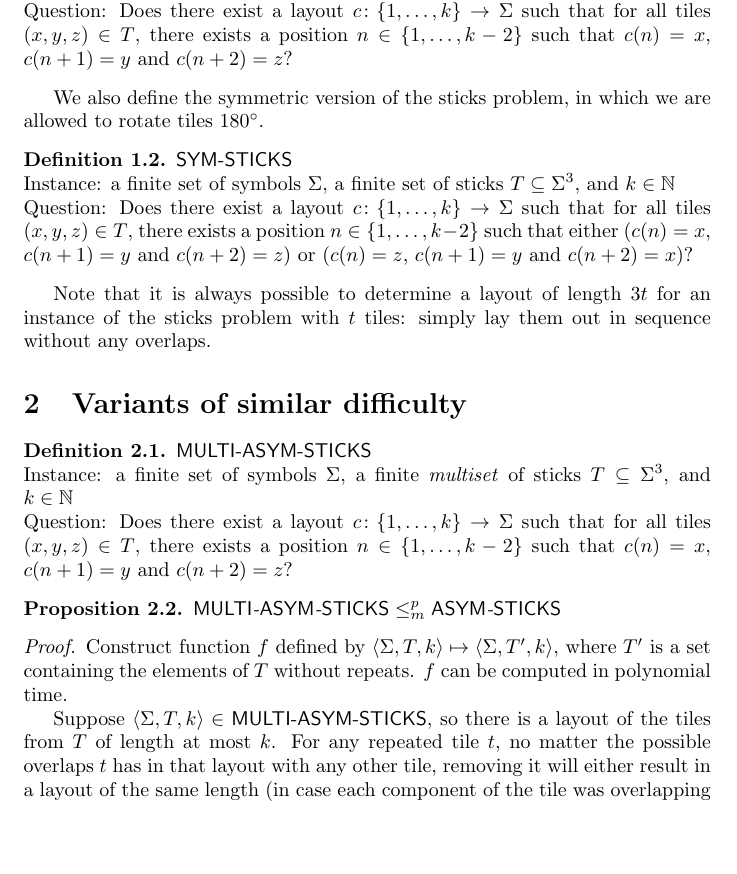
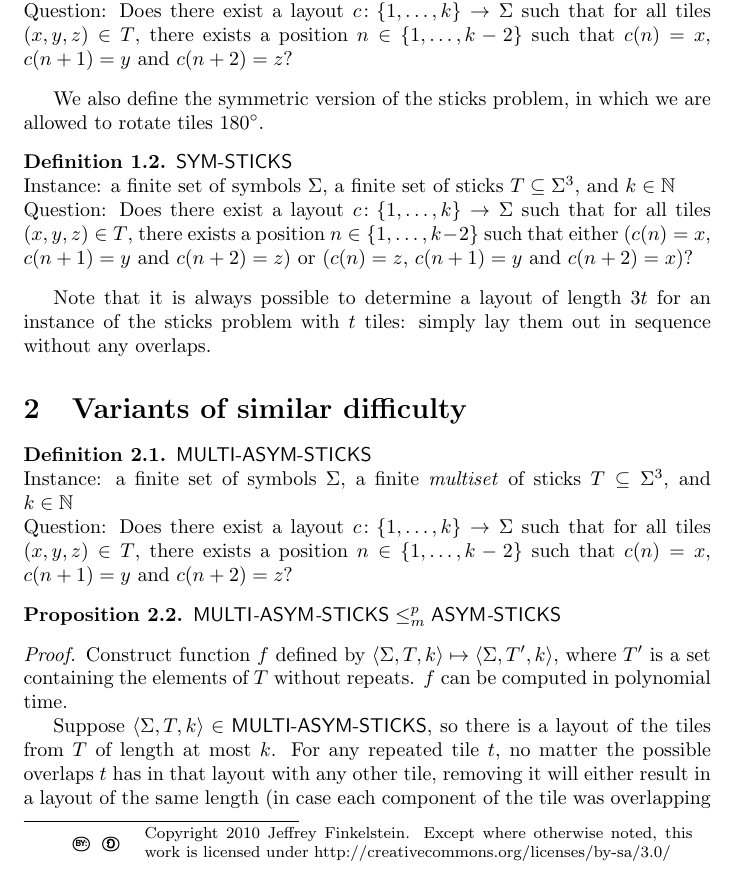
Before and after one commit to jfinkels/sticks, a LaTeX document (sticks.tex): part of page 1 of 7, cut so that both start at the same text, the shorter picture padded with empty space. Compiled offline with pdfLaTeX.

Commit message:
added creative commons license

```diff
--- a/sticks.tex
+++ b/sticks.tex
@@ -5,6 +31,7 @@
 \usepackage{amsmath} % for \implies
 \usepackage{amsthm} % for theorems, definitions, lemmas, and styles
 \usepackage{complexity}
+\usepackage{cclicenses}
 \usepackage{gensymb} % for \degree
 
 \usepackage[backref=page, pdftitle={On the computational complexity of the
@@ -36,6 +63,17 @@
 \newaliascnt{definition}{theorem}
 \theoremstyle{definition} \newtheorem{definition}[definition]{Definition}
 \aliascntresetthe{definition}
+
+% redefine footnote so it has no reference and no number
+\long\def\symbolfootnote#1{\begingroup%
+\def\thefootnote{\fnsymbol{footnote}}\footnotetext{#1}\endgroup}
+
+% for the creative commons license
+\newcommand{\license}{\begin{tabular}[h]{r l}
+    \bysa & \parbox{275pt}{Copyright 2010 Jeffrey Finkelstein.
+      Except where otherwise noted, this work is licensed
+      under http://creativecommons.org/licenses/by-sa/3.0/}
+\end{tabular}}
 
 % define lemma, corollary, and definition context labels for \autoref command
 % (theorem is already defined)
@@ -73,6 +111,8 @@
 \date{\today}
 
 \begin{document}
+
+  \symbolfootnote{\license}
 
   \section{Definition}
 
```
Also changed, not shown: sticks.tex (26 more changed lines).
